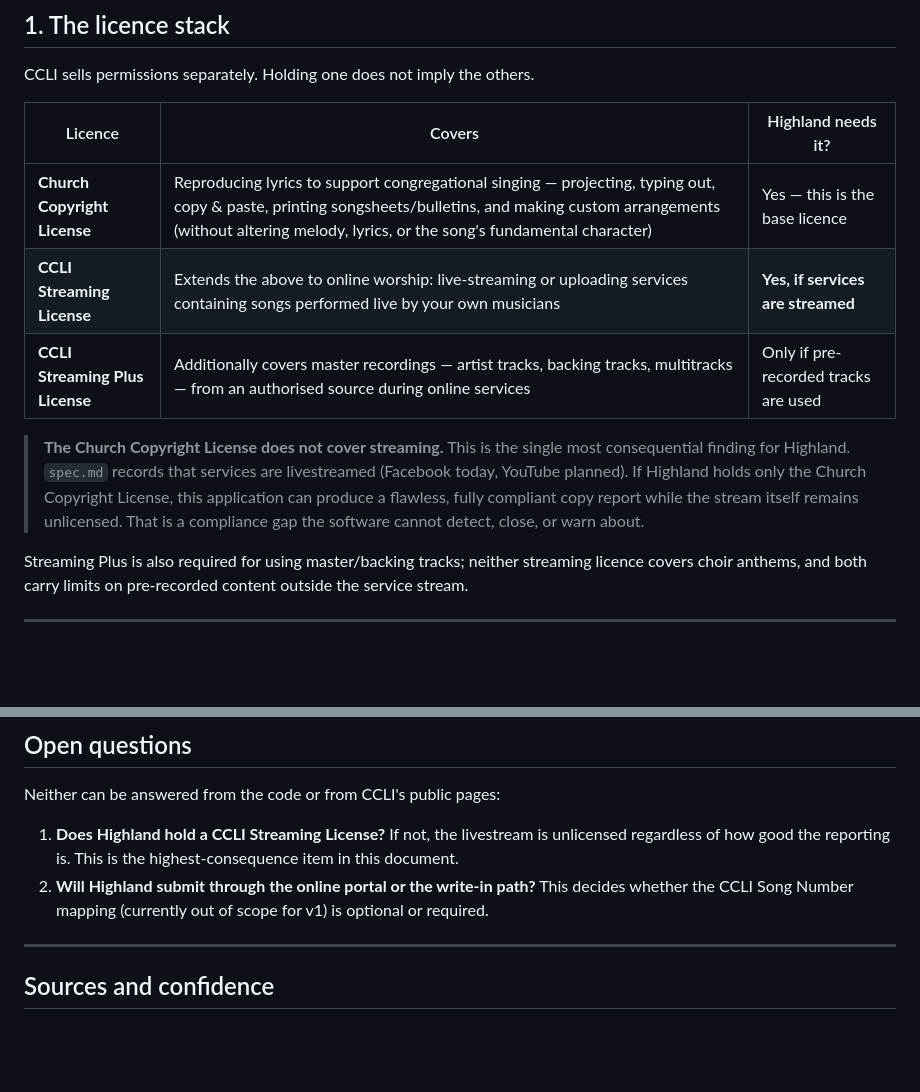
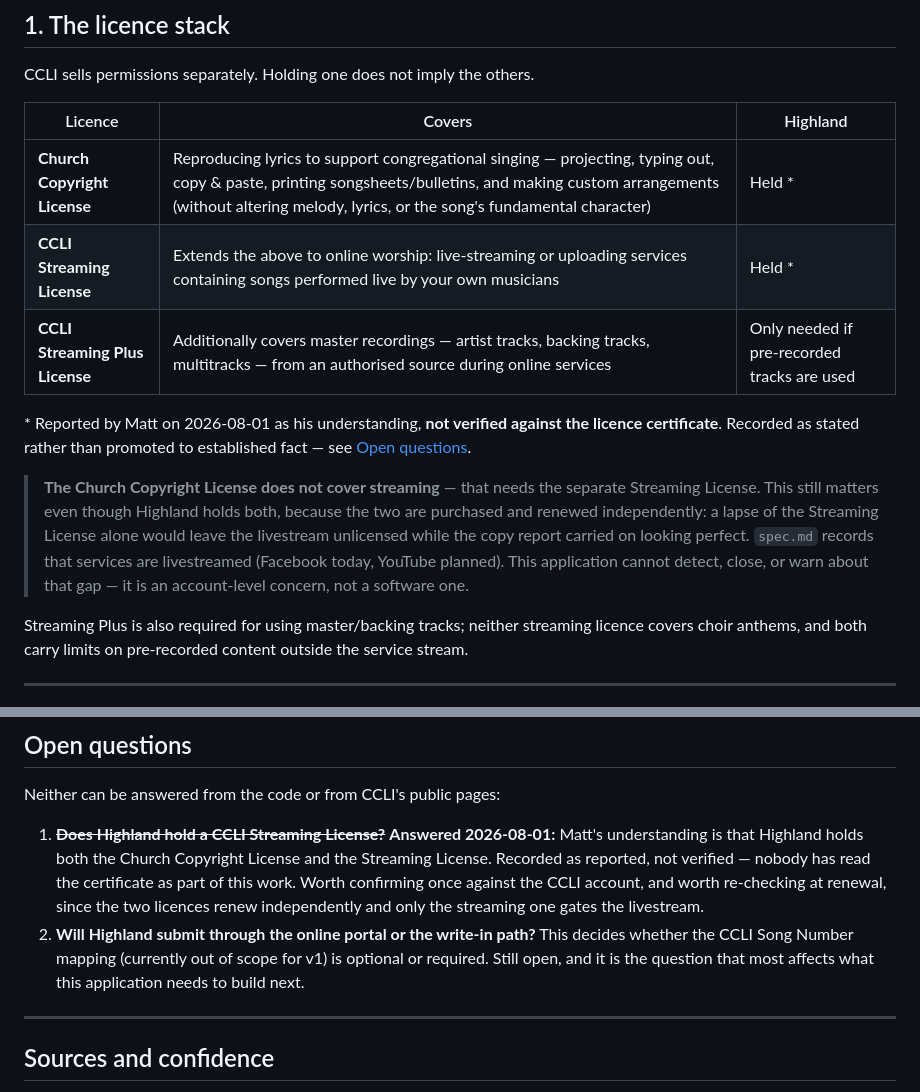
Before and after one commit to mshirel/song-history, a Markdown page: docs/ccli-requirements.md, 2 parts joined by grey strips. Rendered like a GitHub page; blank space fills up the shorter version.

Commit message:
docs(ccli): record that Highland holds both licences, as reported not verified
Matt confirmed on 2026-08-01 that his understanding is Highland holds both the Church
Copyright License and the CCLI Streaming License, which closes the open question this
document opened with.

Recorded as reported rather than promoted to fact: "my understanding is" is a stated
belief, and nobody has read the licence certificate as part of this work. The
distinction is kept visible in the table footnote and the open-questions entry so a
later reader does not inherit it as verified.

Keeps the warning about the licence split rather than deleting it, but reframes why it
matters: the two licences are purchased and renewed independently, so a lapse of the
Streaming License alone would leave the livestream unlicensed while the copy report
carried on looking perfect. That failure mode survives holding both today.

Docs only — no behaviour change.

Refs #86.

Co-Authored-By: Claude Opus 5 (1M context) <noreply@anthropic.com>
Claude-Session: https://claude.ai/code/session_01Tmz8SJ69Fmk7etuKdcprxV

```diff
--- a/docs/ccli-requirements.md
+++ b/docs/ccli-requirements.md
@@ -19,17 +19,22 @@ See [Open questions](#open-questions) — two of them can only be answered from
 
 CCLI sells permissions separately. Holding one does not imply the others.
 
-| Licence | Covers | Highland needs it? |
+| Licence | Covers | Highland |
 |---|---|---|
-| **Church Copyright License** | Reproducing lyrics to support congregational singing — projecting, typing out, copy & paste, printing songsheets/bulletins, and making custom arrangements (without altering melody, lyrics, or the song's fundamental character) | Yes — this is the base licence |
-| **CCLI Streaming License** | Extends the above to online worship: live-streaming or uploading services containing songs performed live by your own musicians | **Yes, if services are streamed** |
-| **CCLI Streaming Plus License** | Additionally covers master recordings — artist tracks, backing tracks, multitracks — from an authorised source during online services | Only if pre-recorded tracks are used |
+| **Church Copyright License** | Reproducing lyrics to support congregational singing — projecting, typing out, copy & paste, printing songsheets/bulletins, and making custom arrangements (without altering melody, lyrics, or the song's fundamental character) | Held \* |
+| **CCLI Streaming License** | Extends the above to online worship: live-streaming or uploading services containing songs performed live by your own musicians | Held \* |
+| **CCLI Streaming Plus License** | Additionally covers master recordings — artist tracks, backing tracks, multitracks — from an authorised source during online services | Only needed if pre-recorded tracks are used |
 
-> **The Church Copyright License does not cover streaming.** This is the single most consequential
-> finding for Highland. `spec.md` records that services are livestreamed (Facebook today, YouTube
-> planned). If Highland holds only the Church Copyright License, this application can produce a
-> flawless, fully compliant copy report while the stream itself remains unlicensed. That is a
-> compliance gap the software cannot detect, close, or warn about.
+\* Reported by Matt on 2026-08-01 as his understanding, **not verified against the licence
+certificate**. Recorded as stated rather than promoted to established fact — see
+[Open questions](#open-questions).
+
+> **The Church Copyright License does not cover streaming** — that needs the separate Streaming
+> License. This still matters even though Highland holds both, because the two are purchased and
+> renewed independently: a lapse of the Streaming License alone would leave the livestream
+> unlicensed while the copy report carried on looking perfect. `spec.md` records that services are
+> livestreamed (Facebook today, YouTube planned). This application cannot detect, close, or warn
+> about that gap — it is an account-level concern, not a software one.
 
 Streaming Plus is also required for using master/backing tracks; neither streaming licence covers
 choir anthems, and both carry limits on pre-recorded content outside the service stream.
@@ -160,10 +165,14 @@ published rules. The defaults `print=0` and `translation=0` match Highland's sta
 
 Neither can be answered from the code or from CCLI's public pages:
 
-1. **Does Highland hold a CCLI Streaming License?** If not, the livestream is unlicensed regardless
-   of how good the reporting is. This is the highest-consequence item in this document.
+1. ~~**Does Highland hold a CCLI Streaming License?**~~ **Answered 2026-08-01:** Matt's
+   understanding is that Highland holds both the Church Copyright License and the Streaming License.
+   Recorded as reported, not verified — nobody has read the certificate as part of this work. Worth
+   confirming once against the CCLI account, and worth re-checking at renewal, since the two licences
+   renew independently and only the streaming one gates the livestream.
 2. **Will Highland submit through the online portal or the write-in path?** This decides whether the
-   CCLI Song Number mapping (currently out of scope for v1) is optional or required.
+   CCLI Song Number mapping (currently out of scope for v1) is optional or required. Still open, and
+   it is the question that most affects what this application needs to build next.
 
 ---
 
```
